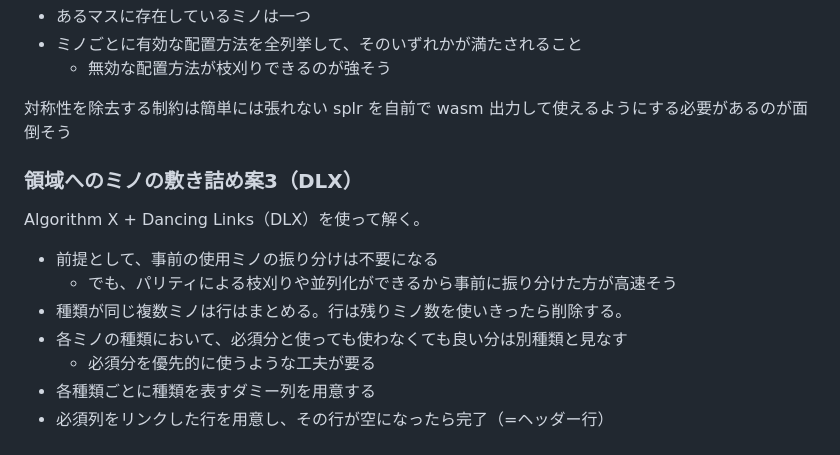
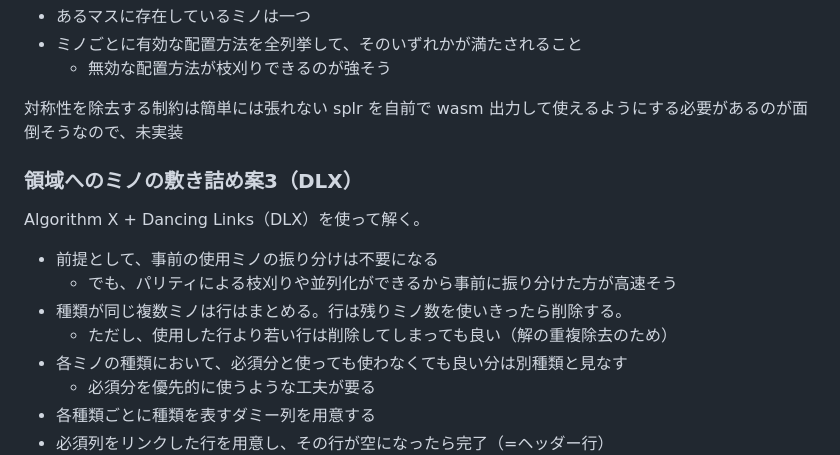
Before and after one commit to shohei909/tetromino_tiling_solver, a Markdown page: README.md, the part around one of its changes. GitHub-like rendering.

```diff
--- a/README.md
+++ b/README.md
@@ -91,7 +87,8 @@ SATソルバー、例えば [splr]() を使って解く
   * 無効な配置方法が枝刈りできるのが強そう
 
 対称性を除去する制約は簡単には張れない
-splr を自前で wasm 出力して使えるようにする必要があるのが面倒そう
+splr を自前で wasm 出力して使えるようにする必要があるのが面倒そうなので、未実装
+
 
 ### 領域へのミノの敷き詰め案3（DLX）
 
@@ -100,6 +97,7 @@ Algorithm X + Dancing Links（DLX）を使って解く。
 * 前提として、事前の使用ミノの振り分けは不要になる
   * でも、パリティによる枝刈りや並列化ができるから事前に振り分けた方が高速そう
 * 種類が同じ複数ミノは行はまとめる。行は残りミノ数を使いきったら削除する。
+  * ただし、使用した行より若い行は削除してしまっても良い（解の重複除去のため）
 * 各ミノの種類において、必須分と使っても使わなくても良い分は別種類と見なす
   * 必須分を優先的に使うような工夫が要る
 * 各種類ごとに種類を表すダミー列を用意する
```
Also changed, not shown: other parts of README.md (+76 -4 lines).
